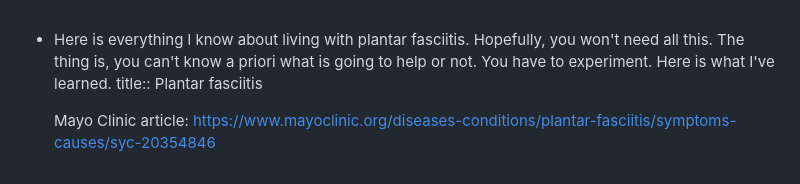
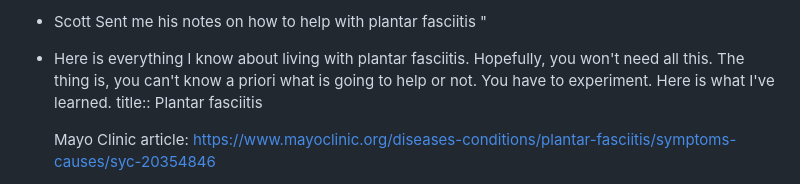
Before and after one commit to ChasManRors/publish-logseq, a Markdown page: pages/Plantar fasciitis.md, the part around the change. GitHub-like rendering.

Commit message:
Auto saved by Logseq

```diff
--- a/pages/Plantar fasciitis.md
+++ b/pages/Plantar fasciitis.md
@@ -1,3 +1,4 @@
+- Scott Sent me his notes on how to help with plantar fasciitis "
 - Here is everything l know about living with plantar fasciitis. Hopefully, you won't need all this. The thing is, you can't know a priori what is going to help or not. You have to experiment. Here is what I've learned.
   title:: Plantar fasciitis
 
```
